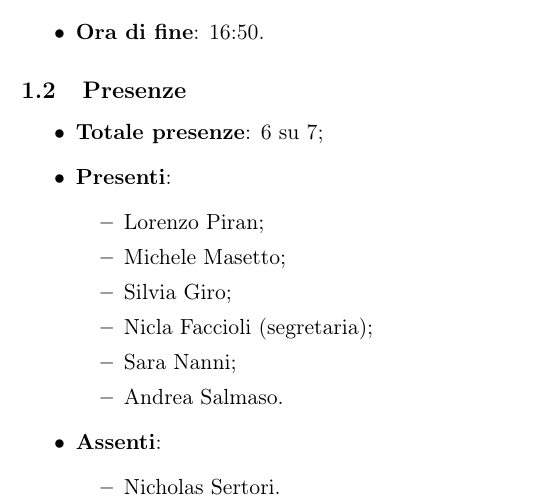
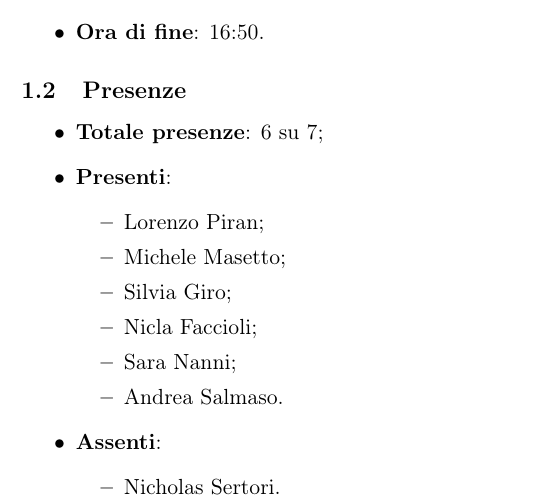
Before and after one commit to BugPharma/BugPharma-Documentazione, a LaTeX document (documentazione/verbali/interni/VI_211020/VI_211020.tex): part of page 2 of 3, cut so that both start at the same text. Compiled offline with pdfLaTeX.

Commit message:
Update VI_211020.tex

```diff
--- a/documentazione/verbali/interni/VI_211020/VI_211020.tex
+++ b/documentazione/verbali/interni/VI_211020/VI_211020.tex
@@ -82,7 +82,7 @@
 			\item Lorenzo Piran;
 			\item Michele Masetto;
 			\item Silvia Giro;
-			\item Nicla Faccioli (segretaria);
+			\item Nicla Faccioli;
 			\item Sara Nanni;
 			\item Andrea Salmaso.
 
```
